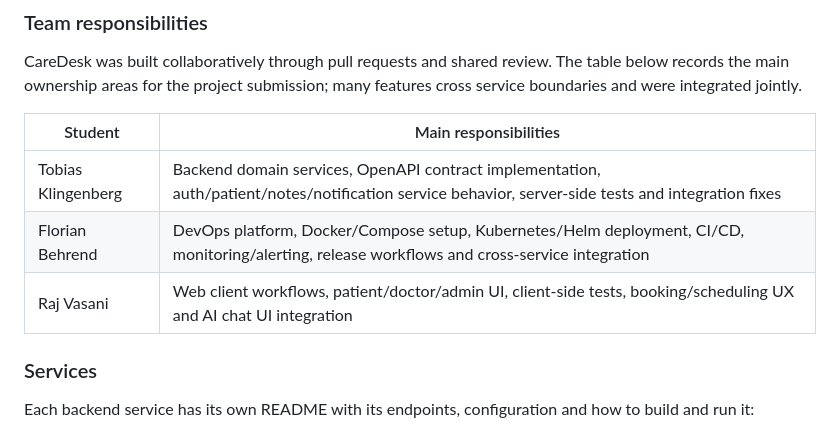
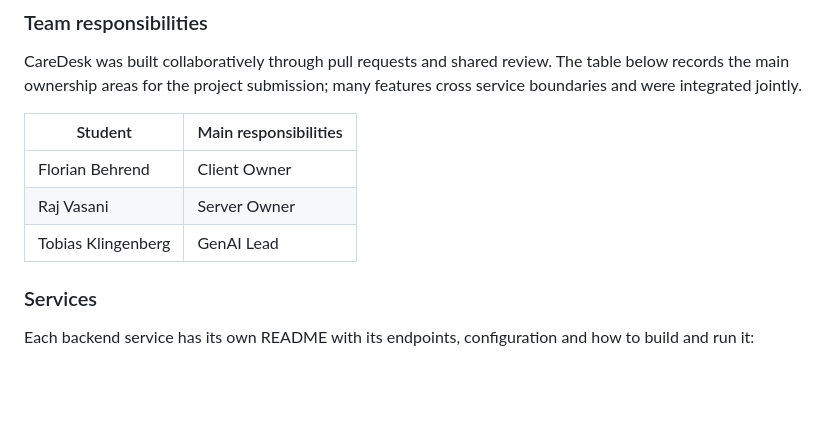
Before and after one commit to AET-DevOps26/team-k8s-commanders, a Markdown page: README.md, the part around the change. GitHub-like rendering; blank space fills up the shorter version.

Commit message:
docs: correct team responsibilities

```diff
--- a/README.md
+++ b/README.md
@@ -33,9 +33,9 @@ features cross service boundaries and were integrated jointly.
 
 | Student | Main responsibilities |
 |---------|-----------------------|
-| Tobias Klingenberg | Backend domain services, OpenAPI contract implementation, auth/patient/notes/notification service behavior, server-side tests and integration fixes |
-| Florian Behrend | DevOps platform, Docker/Compose setup, Kubernetes/Helm deployment, CI/CD, monitoring/alerting, release workflows and cross-service integration |
-| Raj Vasani | Web client workflows, patient/doctor/admin UI, client-side tests, booking/scheduling UX and AI chat UI integration |
+| Florian Behrend | Client Owner |
+| Raj Vasani | Server Owner |
+| Tobias Klingenberg | GenAI Lead |
 
 ### Services
 
```
